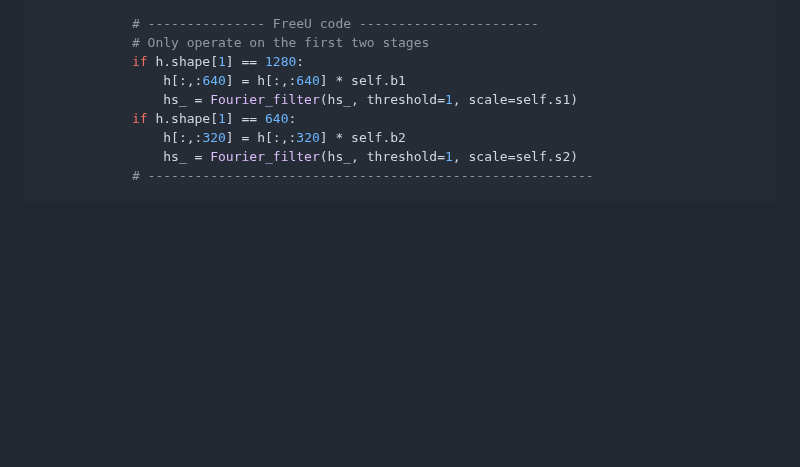
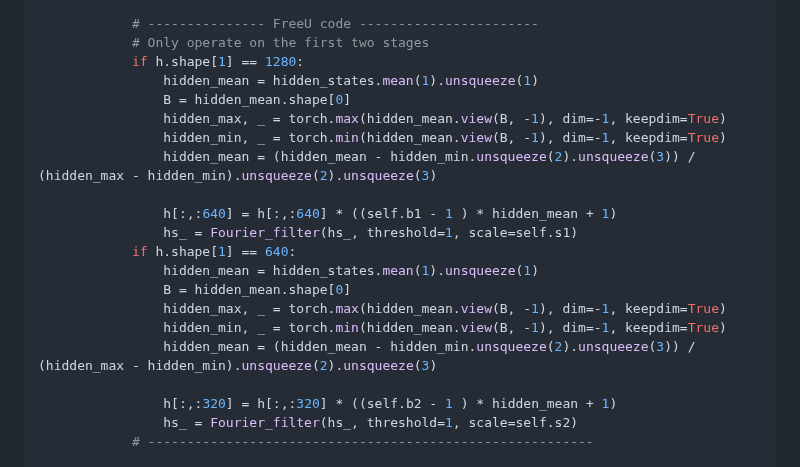
Before and after one commit to ChenyangSi/FreeU, a Markdown page: README.md, the part around the change. Drawn GitHub-style; blank space fills up the shorter version.

```diff
--- a/README.md
+++ b/README.md
@@ -106,10 +106,22 @@ class Free_UNetModel(UNetModel):
             # --------------- FreeU code -----------------------
             # Only operate on the first two stages
             if h.shape[1] == 1280:
-                h[:,:640] = h[:,:640] * self.b1
+                hidden_mean = hidden_states.mean(1).unsqueeze(1)
+                B = hidden_mean.shape[0]
+                hidden_max, _ = torch.max(hidden_mean.view(B, -1), dim=-1, keepdim=True)
+                hidden_min, _ = torch.min(hidden_mean.view(B, -1), dim=-1, keepdim=True)
+                hidden_mean = (hidden_mean - hidden_min.unsqueeze(2).unsqueeze(3)) / (hidden_max - hidden_min).unsqueeze(2).unsqueeze(3)
+
+                h[:,:640] = h[:,:640] * ((self.b1 - 1 ) * hidden_mean + 1)
                 hs_ = Fourier_filter(hs_, threshold=1, scale=self.s1)
             if h.shape[1] == 640:
-                h[:,:320] = h[:,:320] * self.b2
+                hidden_mean = hidden_states.mean(1).unsqueeze(1)
+                B = hidden_mean.shape[0]
+                hidden_max, _ = torch.max(hidden_mean.view(B, -1), dim=-1, keepdim=True)
+                hidden_min, _ = torch.min(hidden_mean.view(B, -1), dim=-1, keepdim=True)
+                hidden_mean = (hidden_mean - hidden_min.unsqueeze(2).unsqueeze(3)) / (hidden_max - hidden_min).unsqueeze(2).unsqueeze(3)
+
+                h[:,:320] = h[:,:320] * ((self.b2 - 1 ) * hidden_mean + 1)
                 hs_ = Fourier_filter(hs_, threshold=1, scale=self.s2)
             # ---------------------------------------------------------
 
```
